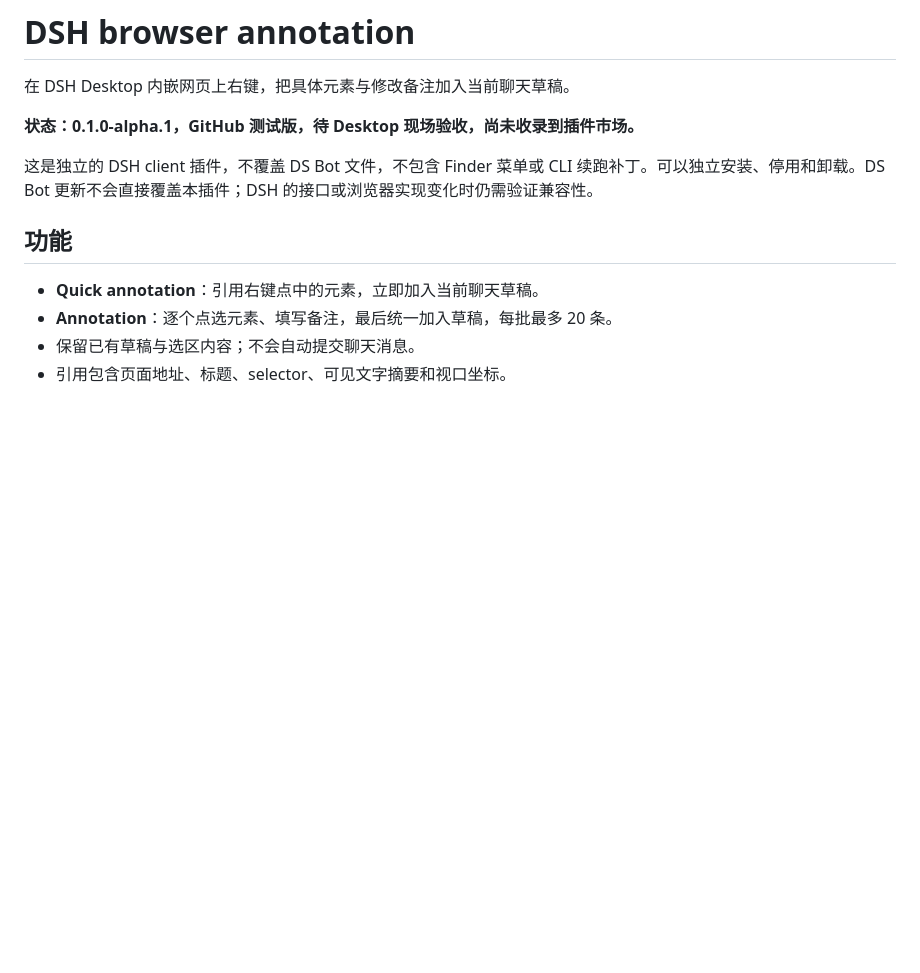
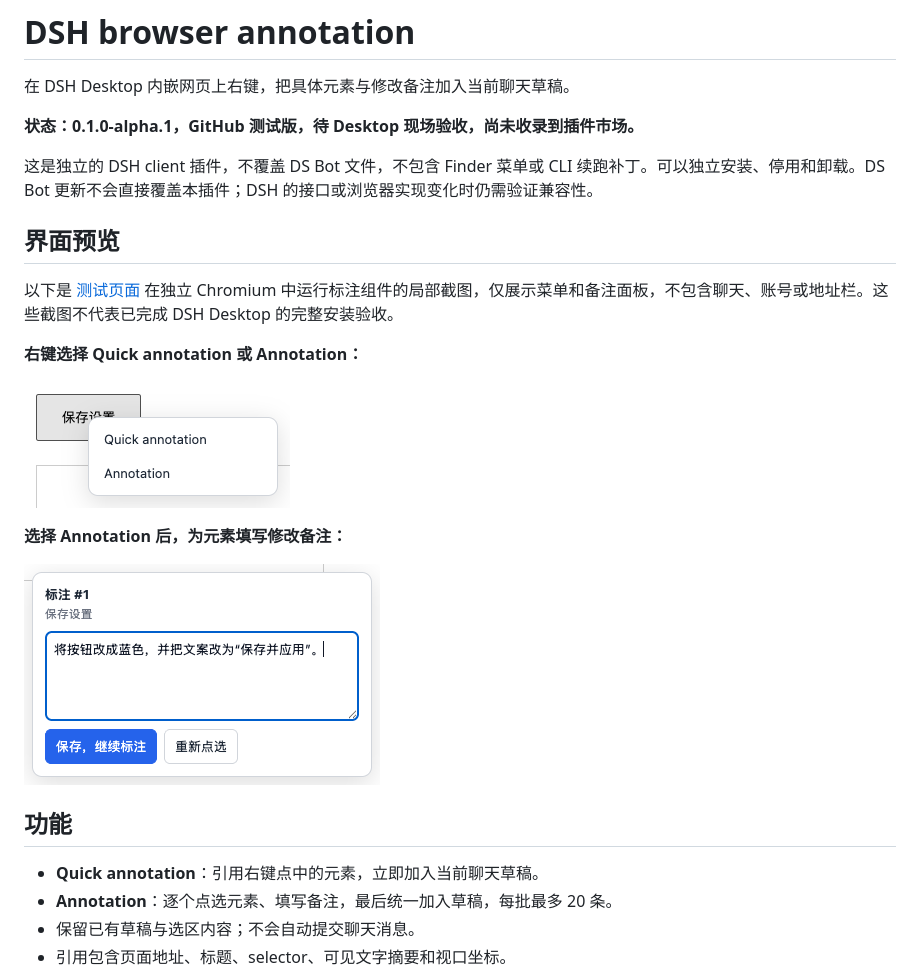
Before and after one commit to chnuuh/dsh-browser-annotation, a Markdown page: README.md, the part around the change. Rendered like a GitHub page; pictures changed too: docs/images/annotation-note.png (added), docs/images/context-menu.png (added); blank space fills up the shorter version.

Commit message:
Show cropped annotation menu and note panel in README

```diff
--- a/README.md
+++ b/README.md
@@ -5,6 +5,18 @@
 **状态：0.1.0-alpha.1，GitHub 测试版，待 Desktop 现场验收，尚未收录到插件市场。**
 
 这是独立的 DSH client 插件，不覆盖 DS Bot 文件，不包含 Finder 菜单或 CLI 续跑补丁。可以独立安装、停用和卸载。DS Bot 更新不会直接覆盖本插件；DSH 的接口或浏览器实现变化时仍需验证兼容性。
+
+## 界面预览
+
+以下是 [测试页面](demo/index.html) 在独立 Chromium 中运行标注组件的局部截图，仅展示菜单和备注面板，不包含聊天、账号或地址栏。这些截图不代表已完成 DSH Desktop 的完整安装验收。
+
+**右键选择 Quick annotation 或 Annotation：**
+
+![网页元素上的白色右键标注菜单](docs/images/context-menu.png)
+
+**选择 Annotation 后，为元素填写修改备注：**
+
+![Annotation 备注面板：填写需求并保存，继续标注](docs/images/annotation-note.png)
 
 ## 功能
 
```
Also changed, not shown: 1 other file.
